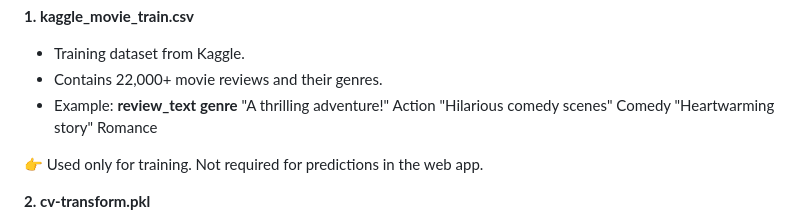
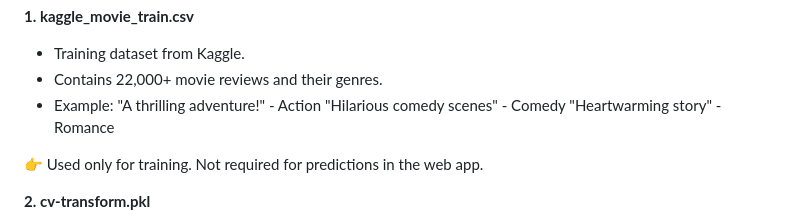
Before and after one commit to RACHAMADUGUSIVASANKAR/ScriptMood-prediction, a Markdown page: README.md, the part around the change. Drawn GitHub-style.

```diff
--- a/README.md
+++ b/README.md
@@ -24,10 +24,9 @@ ScriptMood-prediction/
 - Training dataset from Kaggle.
 - Contains 22,000+ movie reviews and their genres.
 - Example:
-              **review_text**	              **genre**
-             "A thrilling adventure!"	       Action
-             "Hilarious comedy scenes"	     Comedy
-             "Heartwarming story"	           Romance
+             "A thrilling adventure!"	   -    Action
+             "Hilarious comedy scenes"	 -   Comedy
+             "Heartwarming story"	       -   Romance
 
 👉 Used only for training. Not required for predictions in the web app.
 
```
